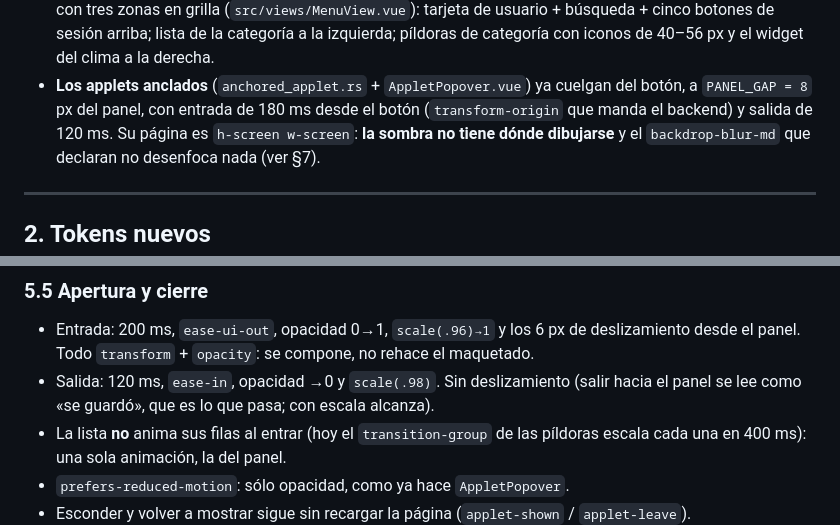
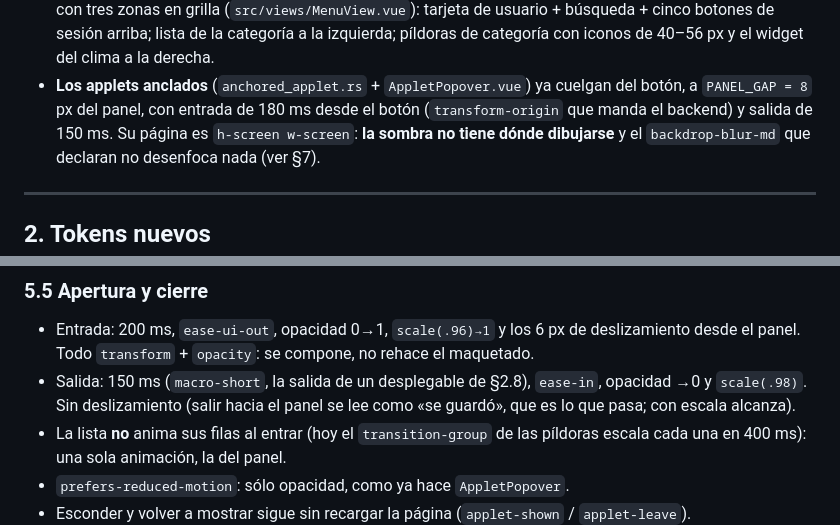
Before and after one commit to Vasak-OS/vue-libvasak, a Markdown page: docs/once-ui.md, 2 parts joined by grey strips. GitHub-like rendering.

Commit message:
docs(once-ui §5.5): la salida va a 150 ms, alineada con macro-short
La salida de panel/menú decía 120 ms, que no está en el juego de duraciones de §2.8 (100/150/200/300) ni lo acepta la guardia. macro-short —150 ms— es justo «la salida de un desplegable», así que la salida pasa a 150 y queda alineada; los componentes nuevos ya salen en 150. La descripción de AppletPopover se corrige al mismo valor (su CSS se ajusta en vasak-desktop).

```diff
--- a/docs/once-ui.md
+++ b/docs/once-ui.md
@@ -77,7 +77,7 @@ manda.
   iconos de 40–56 px y el widget del clima a la derecha.
 - **Los applets anclados** (`anchored_applet.rs` + `AppletPopover.vue`) ya cuelgan
   del botón, a `PANEL_GAP = 8` px del panel, con entrada de 180 ms desde el botón
-  (`transform-origin` que manda el backend) y salida de 120 ms. Su página es
+  (`transform-origin` que manda el backend) y salida de 150 ms. Su página es
   `h-screen w-screen`: **la sombra no tiene dónde dibujarse** y el
   `backdrop-blur-md` que declaran no desenfoca nada (ver §7).
 
@@ -577,7 +577,8 @@ orden según el panel es uno que no se aprende. Abierto sin botón (Super, D-Bus
 - Entrada: 200 ms, `ease-ui-out`, opacidad 0→1, `scale(.96)→1` y los 6 px de
   deslizamiento desde el panel. Todo `transform` + `opacity`: se compone, no
   rehace el maquetado.
-- Salida: 120 ms, `ease-in`, opacidad →0 y `scale(.98)`. Sin deslizamiento (salir
+- Salida: 150 ms (`macro-short`, la salida de un desplegable de §2.8), `ease-in`,
+  opacidad →0 y `scale(.98)`. Sin deslizamiento (salir
   hacia el panel se lee como «se guardó», que es lo que pasa; con escala alcanza).
 - La lista **no** anima sus filas al entrar (hoy el `transition-group` de las
   píldoras escala cada una en 400 ms): una sola animación, la del panel.
```
